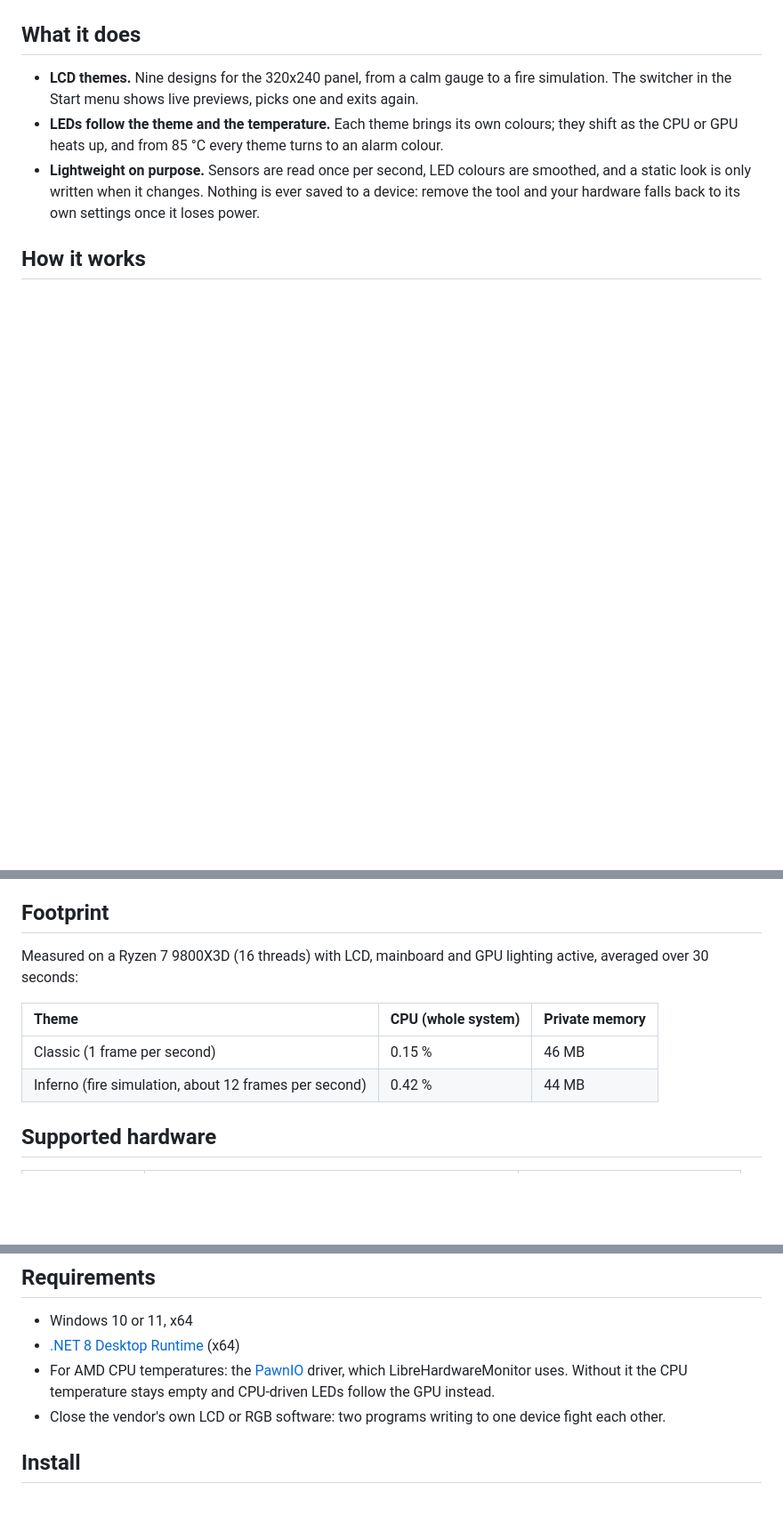
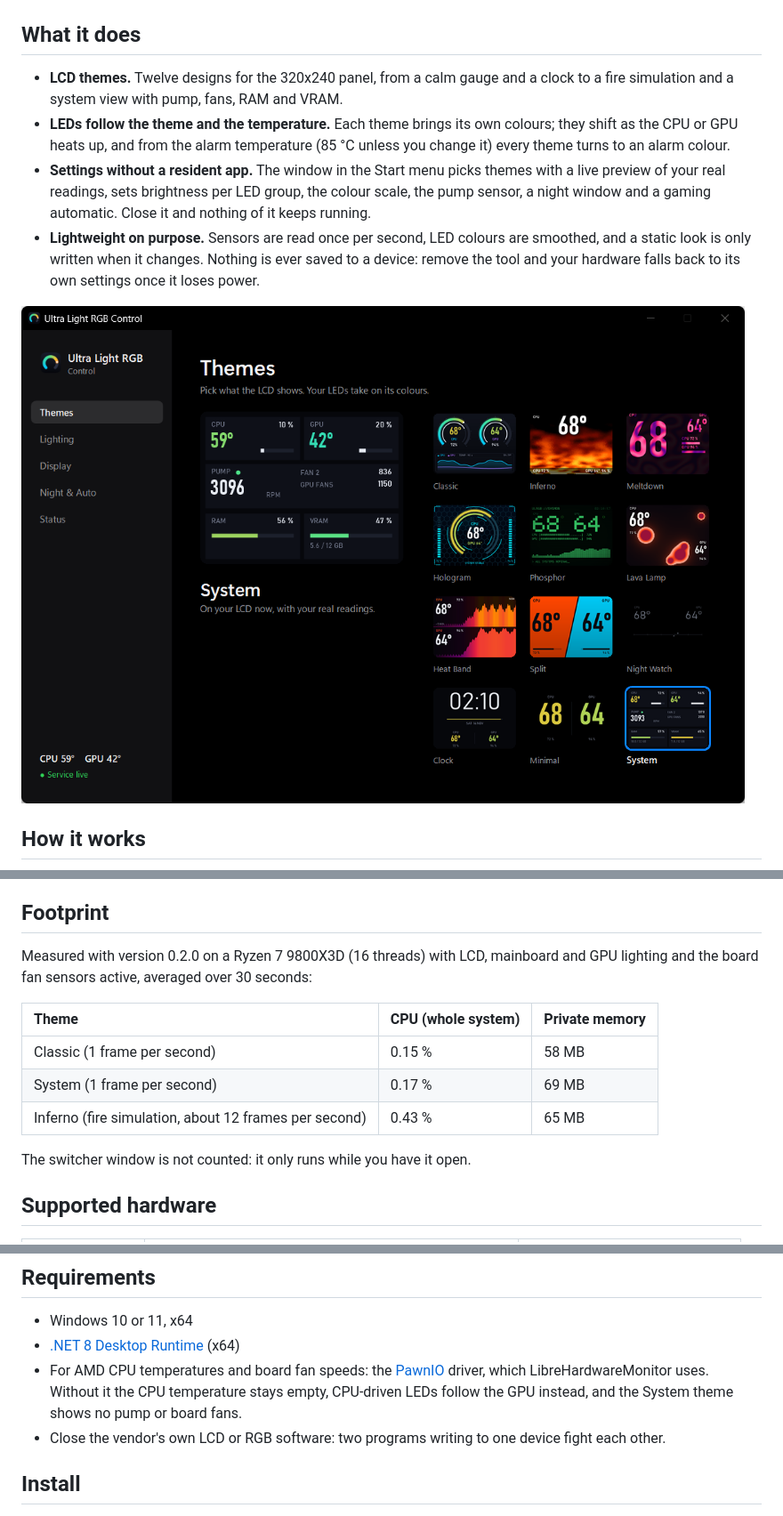
Before and after one commit to Blackwellcode/ultra-light-rgb-control, a Markdown page: README.md, 3 parts joined by grey strips. Shown at 89% size. GitHub-like rendering; pictures changed too: docs/images/switcher.png (added); blank space fills up the shorter version.

```diff
--- a/README.md
+++ b/README.md
@@ -10,13 +10,19 @@ except the one service.
 
 ## What it does
 
-- **LCD themes.** Nine designs for the 320x240 panel, from a calm gauge to a fire simulation. The
-  switcher in the Start menu shows live previews, picks one and exits again.
+- **LCD themes.** Twelve designs for the 320x240 panel, from a calm gauge and a clock to a fire
+  simulation and a system view with pump, fans, RAM and VRAM.
 - **LEDs follow the theme and the temperature.** Each theme brings its own colours; they shift as the
-  CPU or GPU heats up, and from 85 °C every theme turns to an alarm colour.
+  CPU or GPU heats up, and from the alarm temperature (85 °C unless you change it) every theme turns
+  to an alarm colour.
+- **Settings without a resident app.** The window in the Start menu picks themes with a live preview
+  of your real readings, sets brightness per LED group, the colour scale, the pump sensor, a night
+  window and a gaming automatic. Close it and nothing of it keeps running.
 - **Lightweight on purpose.** Sensors are read once per second, LED colours are smoothed, and a
   static look is only written when it changes. Nothing is ever saved to a device: remove the tool
   and your hardware falls back to its own settings once it loses power.
+
+![Switcher](docs/images/switcher.png)
 
 ## How it works
 
@@ -39,13 +46,16 @@ or the other outputs. Hardware that turns out to be unsupported is switched off
 
 ## Footprint
 
-Measured on a Ryzen 7 9800X3D (16 threads) with LCD, mainboard and GPU lighting active, averaged
-over 30 seconds:
+Measured with version 0.2.0 on a Ryzen 7 9800X3D (16 threads) with LCD, mainboard and GPU
+lighting and the board fan sensors active, averaged over 30 seconds:
 
 | Theme | CPU (whole system) | Private memory |
 | :--- | :--- | :--- |
-| Classic (1 frame per second) | 0.15 % | 46 MB |
-| Inferno (fire simulation, about 12 frames per second) | 0.42 % | 44 MB |
+| Classic (1 frame per second) | 0.15 % | 58 MB |
+| System (1 frame per second) | 0.17 % | 69 MB |
+| Inferno (fire simulation, about 12 frames per second) | 0.43 % | 65 MB |
+
+The switcher window is not counted: it only runs while you have it open.
 
 ## Supported hardware
 
@@ -62,8 +72,9 @@ Details, test notes and how to add a device: [docs/devices.md](docs/devices.md).
 
 - Windows 10 or 11, x64
 - [.NET 8 Desktop Runtime](https://dotnet.microsoft.com/download/dotnet/8.0) (x64)
-- For AMD CPU temperatures: the [PawnIO](https://pawnio.eu) driver, which LibreHardwareMonitor uses.
-  Without it the CPU temperature stays empty and CPU-driven LEDs follow the GPU instead.
+- For AMD CPU temperatures and board fan speeds: the [PawnIO](https://pawnio.eu) driver, which
+  LibreHardwareMonitor uses. Without it the CPU temperature stays empty, CPU-driven LEDs follow the
+  GPU instead, and the System theme shows no pump or board fans.
 - Close the vendor's own LCD or RGB software: two programs writing to one device fight each other.
 
 ## Install
```
Also changed, not shown: other parts of README.md (+32 -5 lines), CHANGELOG.md (+3 -0 lines), docs/devices.md (+9 -1 lines), 3 other files.
